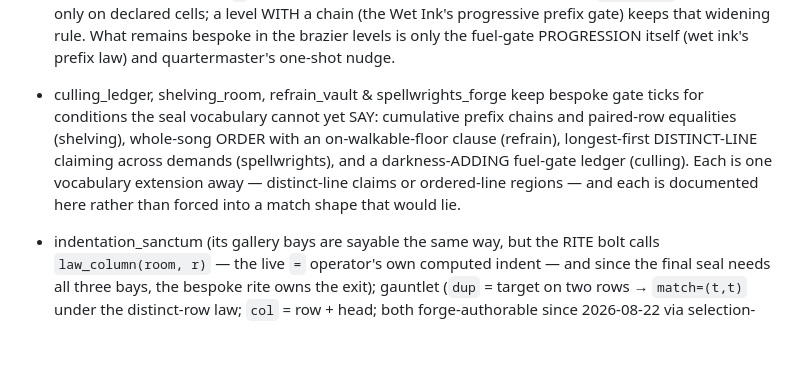
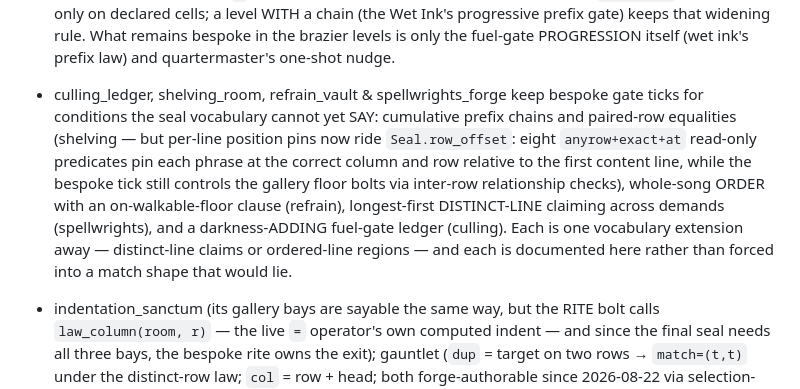
Before and after one commit to chkiss/Vimny, a Markdown page: docs/ARCHITECTURE.md, the part around one of its changes. Rendered like a GitHub page; blank space fills up the shorter version.

Commit message:
docs: document row_offset vocabulary in ARCHITECTURE.md
Adds row_offset to the seal field list and updates the shelving room
audit to note the eight per-line read-only predicates.

```diff
--- a/docs/ARCHITECTURE.md
+++ b/docs/ARCHITECTURE.md
@@ -245,7 +245,7 @@ The per-level `_par_<slug>` solvers compute each dungeon's minimum-keystroke par
 - Genuinely bespoke — different behavior, not different plumbing: alignment_halls — MIGRATED 2026-08-23 (its plumb-line rule is `Seal.at`, the pin law: the target's first glyph stands exactly at that column, west of it invisible, so i+junk shoving a word onto the register stays a legal route); indentation_sanctum & warden_manifold & warden_scrivener (their WARD MACHINES stay bespoke — boss HP thresholds, timed rots, stamp ranks — but their RITUAL/threshold GATES and hall/pocket REVEALS are unveiling bolts now: braziers-mode or anyrow-contains conditions whose `unveils` list lifts fog and veils together, seeded per terrain at build)
 - warden_manifold & warden_scrivener — their RITUAL/threshold GATES and hall REVEALS are unveiling bolts now (2026-08-24: braziers-mode / anyrow-contains conditions whose `unveils` list lifts fog and veils together, seeded per terrain at build); what stays bespoke is the WARD MACHINE — boss HP thresholds, timed rots, stamp ranks, and the pocket reveal that rides the warden's death (it also gutters his copies, an event a text bolt cannot perform)
 BRAZIERS ARE DATA NOW (`Room.braziers`, key `braziers:`): declared flame-holding cells. The renderer derives the ember dressing (a declared cell with no flame run shows `…`), and the paste law reads them — a level with no `_qm_chain` allows flames only on declared cells; a level WITH a chain (the Wet Ink's progressive prefix gate) keeps that widening rule. What remains bespoke in the brazier levels is only the fuel-gate PROGRESSION itself (wet ink's prefix law) and quartermaster's one-shot nudge.
-- culling_ledger, shelving_room, refrain_vault & spellwrights_forge keep bespoke gate ticks for conditions the seal vocabulary cannot yet SAY: cumulative prefix chains and paired-row equalities (shelving), whole-song ORDER with an on-walkable-floor clause (refrain), longest-first DISTINCT-LINE claiming across demands (spellwrights), and a darkness-ADDING fuel-gate ledger (culling). Each is one vocabulary extension away — distinct-line claims or ordered-line regions — and each is documented here rather than forced into a match shape that would lie.
+- culling_ledger, shelving_room, refrain_vault & spellwrights_forge keep bespoke gate ticks for conditions the seal vocabulary cannot yet SAY: cumulative prefix chains and paired-row equalities (shelving — but per-line position pins now ride `Seal.row_offset`: eight `anyrow+exact+at` read-only predicates pin each phrase at the correct column and row relative to the first content line, while the bespoke tick still controls the gallery floor bolts via inter-row relationship checks), whole-song ORDER with an on-walkable-floor clause (refrain), longest-first DISTINCT-LINE claiming across demands (spellwrights), and a darkness-ADDING fuel-gate ledger (culling). Each is one vocabulary extension away — distinct-line claims or ordered-line regions — and each is documented here rather than forced into a match shape that would lie.
 - indentation_sanctum (its gallery bays are sayable the same way, but the RITE bolt calls `law_column(room, r)` — the live `=` operator's own computed indent — and since the final seal needs all three bays, the bespoke rite owns the exit); gauntlet (`dup` = target on two rows → `match=(t,t)` under the distinct-row law; `col` = row + head; both forge-authorable since 2026-08-22 via selection-free `:seal [xN] [@col] [|col] <text>` and `:final` — and as of 2026-08-23 the SHIPPED builder rides file Seals too, `_gnt_doors` gone; only the goal-column plaque band stays in the tick, being rearrangement); hall_of_echoes (gate rows re-derived from live run structure each tick); paragraph_enclosure (sigil SHAPE on live brazier positions); operators_vault (its CONDITION is sayable since mode='gone' — all `fancy_door`s dead — but what stays bespoke is the ACTION: a door OBJECT swings (glyph, edit_immune dd-parry, opacity), not a cell reading); quartermaster/wet_ink (brazier chains, firelight fog); warden_manifold/scrivener/eternal/arena (boss choreography); change_extension/sculpting/gauntlet plaque realigns (rearrangement, not reading).
 - **BRAZIERS ARE DATA (`Room.braziers`, key `braziers:`; `Seal.fuels`; `mode='zone'`).** Three pieces that together make every brazier/flame level expressible without a tick. **`braziers:`** declares flame-holding cells — the renderer derives the ember dressing (a declared cell with no flame run shows its dying embers), and the paste law reads them. **`fuels:`** on any seal makes listed brazier cells pasteable while that seal's condition reads true (the progressive fuel gate, said as data). **`mode='zone'`** reads the PLAYER against a region instead of reading the buffer — true while they stand inside, reversible by law. Together: quartermaster, manifold, and wet ink are fully expressible in files.
 
```
Also changed, not shown: other parts of docs/ARCHITECTURE.md (+1 -1 lines).
